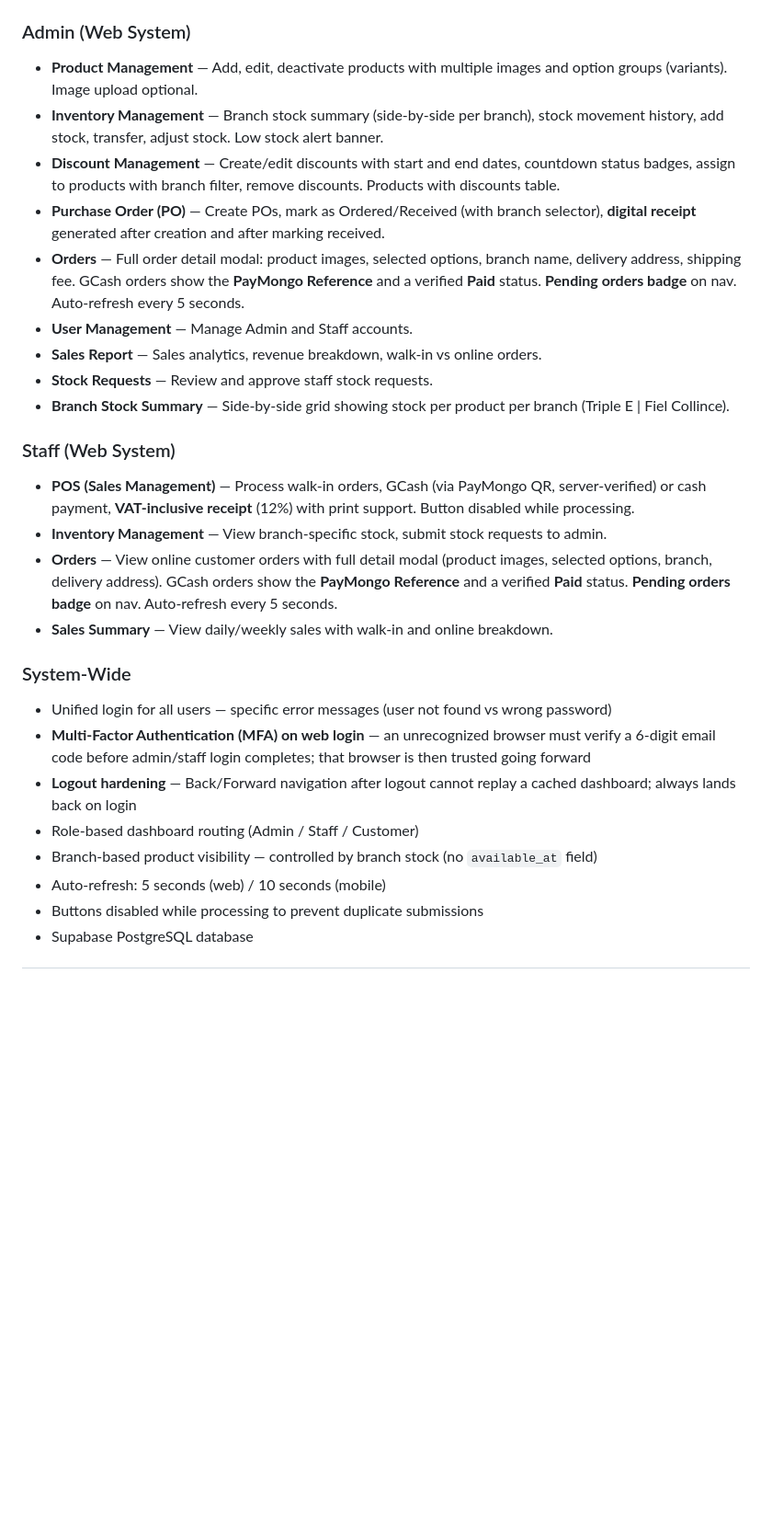
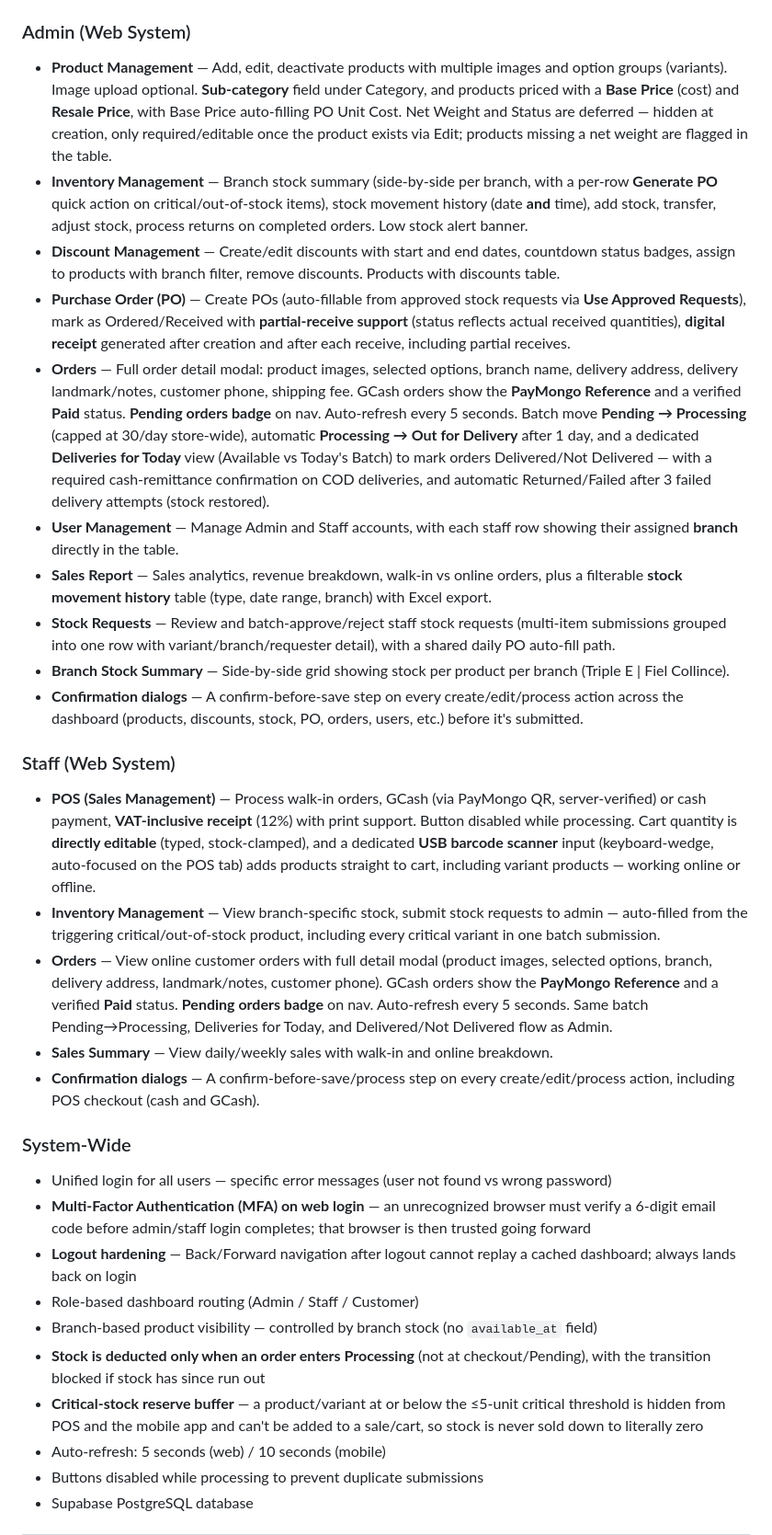
Before and after one commit to 7ckingSven/ecommerce-pos, a Markdown page: README.md, the part around one of its changes. Shown at 92% size. GitHub-like rendering; blank space fills up the shorter version.

Commit message:
Updated the README.md file with all the new updates via date: October 20, 2026

```diff
--- a/README.md
+++ b/README.md
@@ -39,21 +39,23 @@ This system serves three types of users:
 - App version shown on splash screen (read from `package.json`)
 
 ### Admin (Web System)
-- **Product Management** — Add, edit, deactivate products with multiple images and option groups (variants). Image upload optional.
-- **Inventory Management** — Branch stock summary (side-by-side per branch), stock movement history, add stock, transfer, adjust stock. Low stock alert banner.
+- **Product Management** — Add, edit, deactivate products with multiple images and option groups (variants). Image upload optional. **Sub-category** field under Category, and products priced with a **Base Price** (cost) and **Resale Price**, with Base Price auto-filling PO Unit Cost. Net Weight and Status are deferred — hidden at creation, only required/editable once the product exists via Edit; products missing a net weight are flagged in the table.
+- **Inventory Management** — Branch stock summary (side-by-side per branch, with a per-row **Generate PO** quick action on critical/out-of-stock items), stock movement history (date **and** time), add stock, transfer, adjust stock, process returns on completed orders. Low stock alert banner.
 - **Discount Management** — Create/edit discounts with start and end dates, countdown status badges, assign to products with branch filter, remove discounts. Products with discounts table.
-- **Purchase Order (PO)** — Create POs, mark as Ordered/Received (with branch selector), **digital receipt** generated after creation and after marking received.
-- **Orders** — Full order detail modal: product images, selected options, branch name, delivery address, shipping fee. GCash orders show the **PayMongo Reference** and a verified **Paid** status. **Pending orders badge** on nav. Auto-refresh every 5 seconds.
-- **User Management** — Manage Admin and Staff accounts.
-- **Sales Report** — Sales analytics, revenue breakdown, walk-in vs online orders.
-- **Stock Requests** — Review and approve staff stock requests.
+- **Purchase Order (PO)** — Create POs (auto-fillable from approved stock requests via **Use Approved Requests**), mark as Ordered/Received with **partial-receive support** (status reflects actual received quantities), **digital receipt** generated after creation and after each receive, including partial receives.
+- **Orders** — Full order detail modal: product images, selected options, branch name, delivery address, delivery landmark/notes, customer phone, shipping fee. GCash orders show the **PayMongo Reference** and a verified **Paid** status. **Pending orders badge** on nav. Auto-refresh every 5 seconds. Batch move **Pending → Processing** (capped at 30/day store-wide), automatic **Processing → Out for Delivery** after 1 day, and a dedicated **Deliveries for Today** view (Available vs Today's Batch) to mark orders Delivered/Not Delivered — with a required cash-remittance confirmation on COD deliveries, and automatic Returned/Failed after 3 failed delivery attempts (stock restored).
+- **User Management** — Manage Admin and Staff accounts, with each staff row showing their assigned **branch** directly in the table.
+- **Sales Report** — Sales analytics, revenue breakdown, walk-in vs online orders, plus a filterable **stock movement history** table (type, date range, branch) with Excel export.
+- **Stock Requests** — Review and batch-approve/reject staff stock requests (multi-item submissions grouped into one row with variant/branch/requester detail), with a shared daily PO auto-fill path.
 - **Branch Stock Summary** — Side-by-side grid showing stock per product per branch (Triple E | Fiel Collince).
+- **Confirmation dialogs** — A confirm-before-save step on every create/edit/process action across the dashboard (products, discounts, stock, PO, orders, users, etc.) before it's submitted.
 
 ### Staff (Web System)
-- **POS (Sales Management)** — Process walk-in orders, GCash (via PayMongo QR, server-verified) or cash payment, **VAT-inclusive receipt** (12%) with print support. Button disabled while processing.
-- **Inventory Management** — View branch-specific stock, submit stock requests to admin.
-- **Orders** — View online customer orders with full detail modal (product images, selected options, branch, delivery address). GCash orders show the **PayMongo Reference** and a verified **Paid** status. **Pending orders badge** on nav. Auto-refresh every 5 seconds.
+- **POS (Sales Management)** — Process walk-in orders, GCash (via PayMongo QR, server-verified) or cash payment, **VAT-inclusive receipt** (12%) with print support. Button disabled while processing. Cart quantity is **directly editable** (typed, stock-clamped), and a dedicated **USB barcode scanner** input (keyboard-wedge, auto-focused on the POS tab) adds products straight to cart, including variant products — working online or offline.
+- **Inventory Management** — View branch-specific stock, submit stock requests to admin — auto-filled from the triggering critical/out-of-stock product, including every critical variant in one batch submission.
+- **Orders** — View online customer orders with full detail modal (product images, selected options, branch, delivery address, landmark/notes, customer phone). GCash orders show the **PayMongo Reference** and a verified **Paid** status. **Pending orders badge** on nav. Auto-refresh every 5 seconds. Same batch Pending→Processing, Deliveries for Today, and Delivered/Not Delivered flow as Admin.
 - **Sales Summary** — View daily/weekly sales with walk-in and online breakdown.
+- **Confirmation dialogs** — A confirm-before-save/process step on every create/edit/process action, including POS checkout (cash and GCash).
 
 ### System-Wide
 - Unified login for all users — specific error messages (user not found vs wrong password)
@@ -61,6 +63,8 @@ This system serves three types of users:
 - **Logout hardening** — Back/Forward navigation after logout cannot replay a cached dashboard; always lands back on login
 - Role-based dashboard routing (Admin / Staff / Customer)
 - Branch-based product visibility — controlled by branch stock (no `available_at` field)
+- **Stock is deducted only when an order enters Processing** (not at checkout/Pending), with the transition blocked if stock has since run out
+- **Critical-stock reserve buffer** — a product/variant at or below the ≤5-unit critical threshold is hidden from POS and the mobile app and can't be added to a sale/cart, so stock is never sold down to literally zero
 - Auto-refresh: 5 seconds (web) / 10 seconds (mobile)
 - Buttons disabled while processing to prevent duplicate submissions
 - Supabase PostgreSQL database
```
Also changed, not shown: other parts of README.md (+12 -7 lines).
